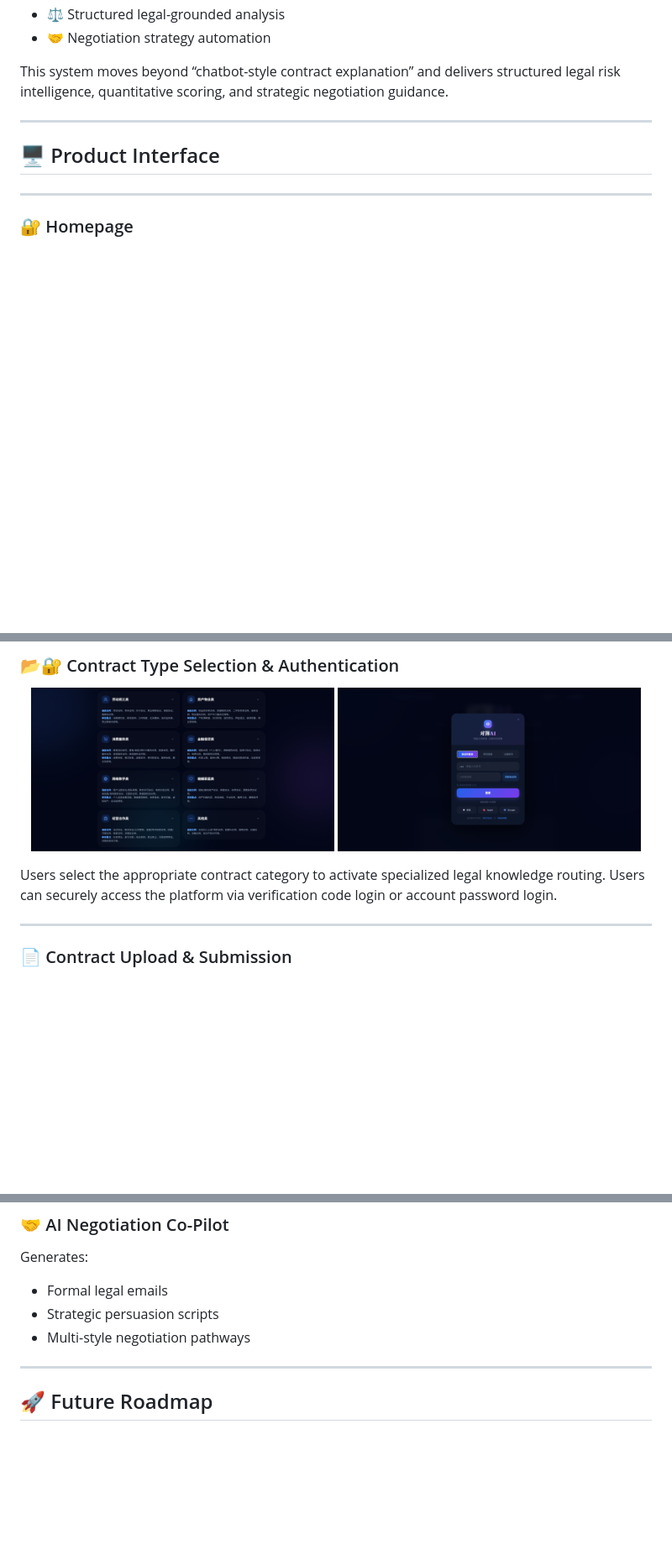
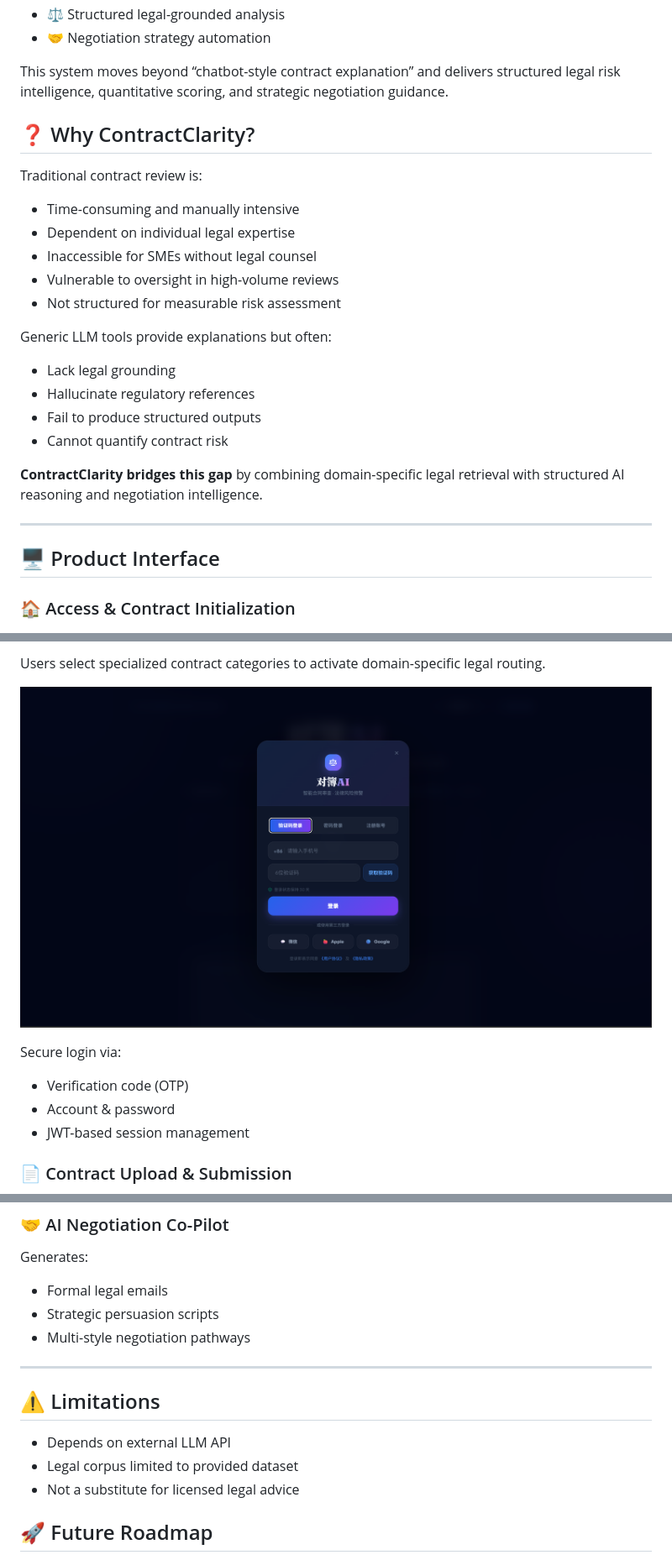
Before and after one commit to youzhaozhao/ContractClarity, a Markdown page: README.md, 3 parts joined by grey strips. Shown at 84% size. Drawn GitHub-style; blank space fills up the shorter version.

```diff
--- a/README.md
+++ b/README.md
@@ -27,15 +27,33 @@ It integrates:
 
 This system moves beyond “chatbot-style contract explanation” and delivers structured legal risk intelligence, quantitative scoring, and strategic negotiation guidance.
 
+## ❓ Why ContractClarity?
+
+Traditional contract review is:
+
+- Time-consuming and manually intensive
+- Dependent on individual legal expertise
+- Inaccessible for SMEs without legal counsel
+- Vulnerable to oversight in high-volume reviews
+- Not structured for measurable risk assessment
+
+Generic LLM tools provide explanations but often:
+
+- Lack legal grounding
+- Hallucinate regulatory references
+- Fail to produce structured outputs
+- Cannot quantify contract risk
+
+**ContractClarity bridges this gap** by combining domain-specific legal retrieval with structured AI reasoning and negotiation intelligence.
+
 
 ---
 
 
 ## 🖥 Product Interface
 
----
 
-### 🔐 Homepage
+### 🏠 Access & Contract Initialization
 
 <p align="center">
   <img src="assets/contract-review-homepage.png" width="900">
@@ -47,15 +67,17 @@ Users can select the system language, register, log in, and choose the contract
 
-### 📂🔐 Contract Type Selection & Authentication
+Users select specialized contract categories to activate domain-specific legal routing.
+
 
 <p align="center">
-  <img src="assets/contract-type-details-expanded.png" width="48%">
-  <img src="assets/login-modal-verification-code.png" width="48%">
+  <img src="assets/login-modal-verification-code.png" width="900">
 </p>
 
-Users select the appropriate contract category to activate specialized legal knowledge routing.
-Users can securely access the platform via verification code login or account password login.
+Secure login via:
 
----
+- Verification code (OTP)
+- Account & password
+- JWT-based session management
+
 
 ### 📄 Contract Upload & Submission
 
@@ -387,6 +465,13 @@ Generates:
 * Multi-style negotiation pathways
 
 ---
+
+## ⚠️ Limitations
+
+- Depends on external LLM API
+- Legal corpus limited to provided dataset
+- Not a substitute for licensed legal advice
+
 
 ## 🚀 Future Roadmap
 
```
Also changed, not shown: other parts of README.md (+80 -22 lines).
